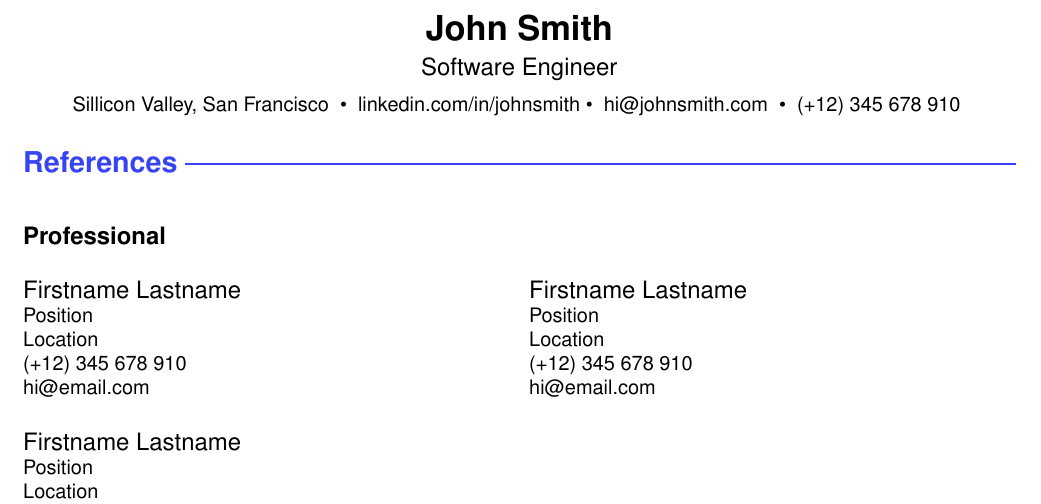
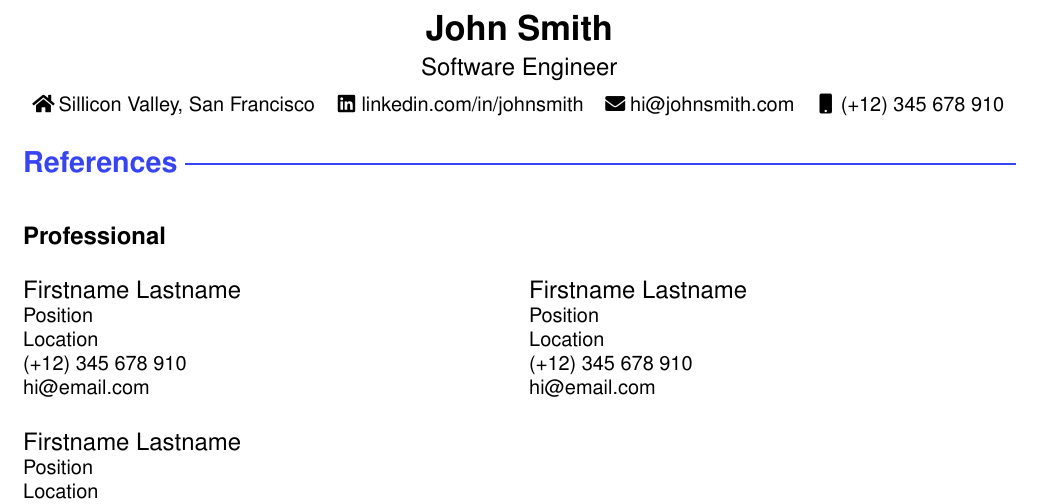
Before and after one commit to harleyjwilson/cv-template, a LaTeX document (references.tex): part of the page, cut so that both start at the same text. Compiled offline with pdfLaTeX.

Commit message:
Add fontawesome5 icons

```diff
--- a/references.tex
+++ b/references.tex
@@ -17,6 +17,7 @@
 % Document and package declaration
 \documentclass[10pt,a4paper]{article}
 \usepackage[a4paper,margin=1.75cm]{geometry}
+\usepackage[fixed]{fontawesome5}
 \usepackage[hidelinks]{hyperref}
 \usepackage[utf8]{inputenc}
 \usepackage[]{lipsum}
@@ -51,10 +52,10 @@
 	{\large Software Engineer}\vspace{0.2cm}
 
 	% Personal information
-	Sillicon Valley, San Francisco\ \ \textbullet \ \
-	\href{https://linkedin.com/in/johnsmith}{linkedin.com/in/johnsmith} \textbullet \ \
-	\href{mailto:hi@johnsmith.com}{hi@johnsmith.com}\ \ \textbullet \ \
-	\href{tel:+12345678910}{(+12) 345 678 910} \ \
+	\faHome Sillicon Valley, San Francisco \ \
+	\faLinkedin\href{https://linkedin.com/in/johnsmith}{linkedin.com/in/johnsmith} \ \
+	\faEnvelope\href{mailto:hi@johnsmith.com}{hi@johnsmith.com} \ \
+	\faMobile\href{tel:+12345678910}{(+12) 345 678 910} \ \
 \end{center}
 
 
```
Also changed, not shown: resume.tex (+5 -5 lines), references.pdf, resume.pdf.
